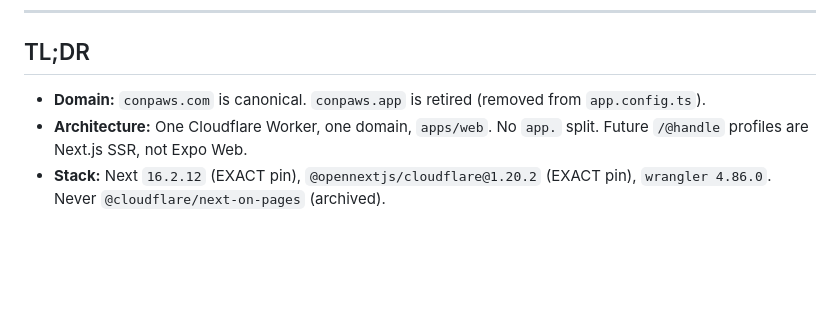
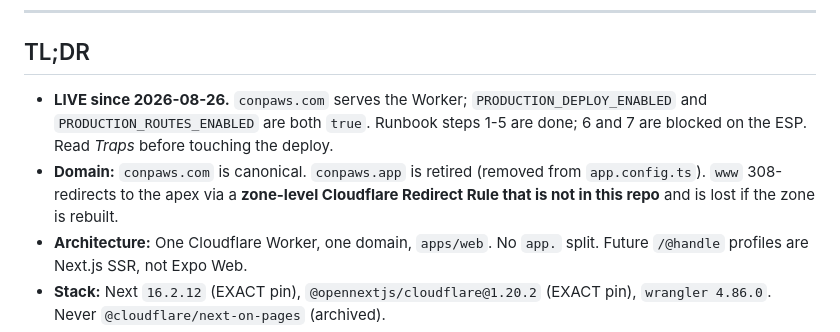
Before and after one commit to MrDemonWolf/conpaws, a Markdown page: notes/prerelease-site.md, the part around the change. GitHub-like rendering; blank space fills up the shorter version.

Commit message:
docs: index the site record in CLAUDE.md and flag the live state
The notes table in CLAUDE.md listed five of the seven files in notes/, omitting
prerelease-site.md and ota-updates.md. prerelease-site.md is the one an agent
most needs before touching deploy or DNS, so leaving it out of the index was the
worst of the two gaps.

The TL;DR still read as pre-launch. conpaws.com has been serving the Worker
since 2026-08-26 with both PRODUCTION_DEPLOY_ENABLED and
PRODUCTION_ROUTES_ENABLED true, so the first line now says so and points at the
Traps section.

It also records that the www -> apex 308 is a zone-level Cloudflare Redirect
Rule with no representation in this repo: not next.config.ts, which has no
redirects(), and not middleware, which cannot exist here because OpenNext does
not support Next 16's rename. The 308 carries neither content-security-policy
nor x-nextjs-cache while the Worker's 200 carries both, which is how you can
tell it fires at the edge. Alchemy cannot manage Redirect Rules, so a zone
rebuild loses it silently and www starts serving a duplicate of the site.

Co-Authored-By: Claude Opus 5 <noreply@anthropic.com>

```diff
--- a/notes/prerelease-site.md
+++ b/notes/prerelease-site.md
@@ -6,7 +6,8 @@ Decision record for the pre-release marketing site. This captures what was settl
 
 ## TL;DR
 
-- **Domain:** `conpaws.com` is canonical. `conpaws.app` is retired (removed from `app.config.ts`).
+- **LIVE since 2026-08-26.** `conpaws.com` serves the Worker; `PRODUCTION_DEPLOY_ENABLED` and `PRODUCTION_ROUTES_ENABLED` are both `true`. Runbook steps 1-5 are done; 6 and 7 are blocked on the ESP. Read *Traps* before touching the deploy.
+- **Domain:** `conpaws.com` is canonical. `conpaws.app` is retired (removed from `app.config.ts`). `www` 308-redirects to the apex via a **zone-level Cloudflare Redirect Rule that is not in this repo** and is lost if the zone is rebuilt.
 - **Architecture:** One Cloudflare Worker, one domain, `apps/web`. No `app.` split. Future `/@handle` profiles are Next.js SSR, not Expo Web.
 - **Stack:** Next `16.2.12` (EXACT pin), `@opennextjs/cloudflare@1.20.2` (EXACT pin), `wrangler 4.86.0`. Never `@cloudflare/next-on-pages` (archived).
 - **Deploy:** **Alchemy** (`packages/infra/alchemy.run.ts`), adopted 2026-08-18 — reversing the rejection recorded below. `wrangler.jsonc` survives for local dev and CI preview only. See *Deployment* for what the reversal cost.
```
Also changed, not shown: CLAUDE.md (+2 -0 lines).
